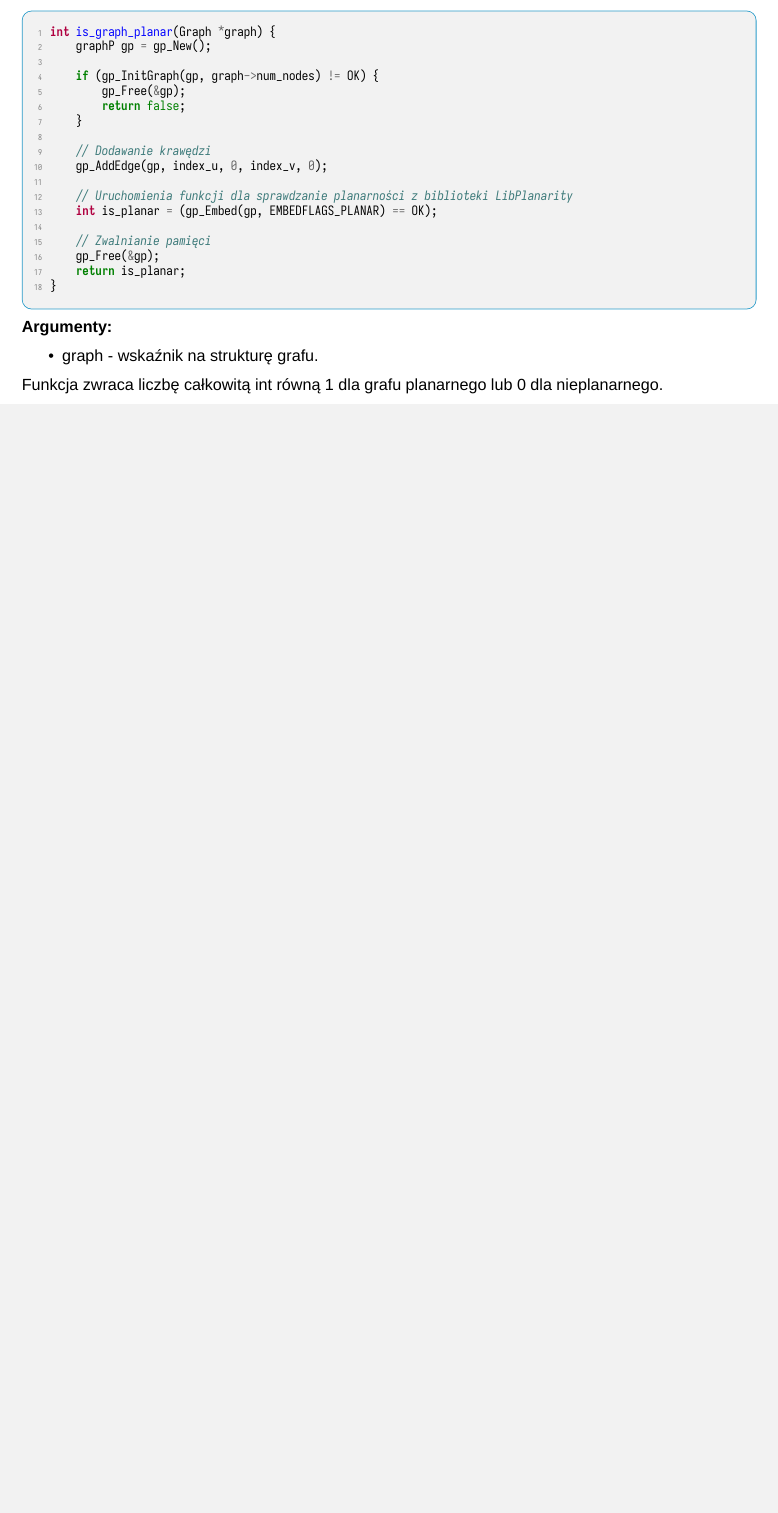
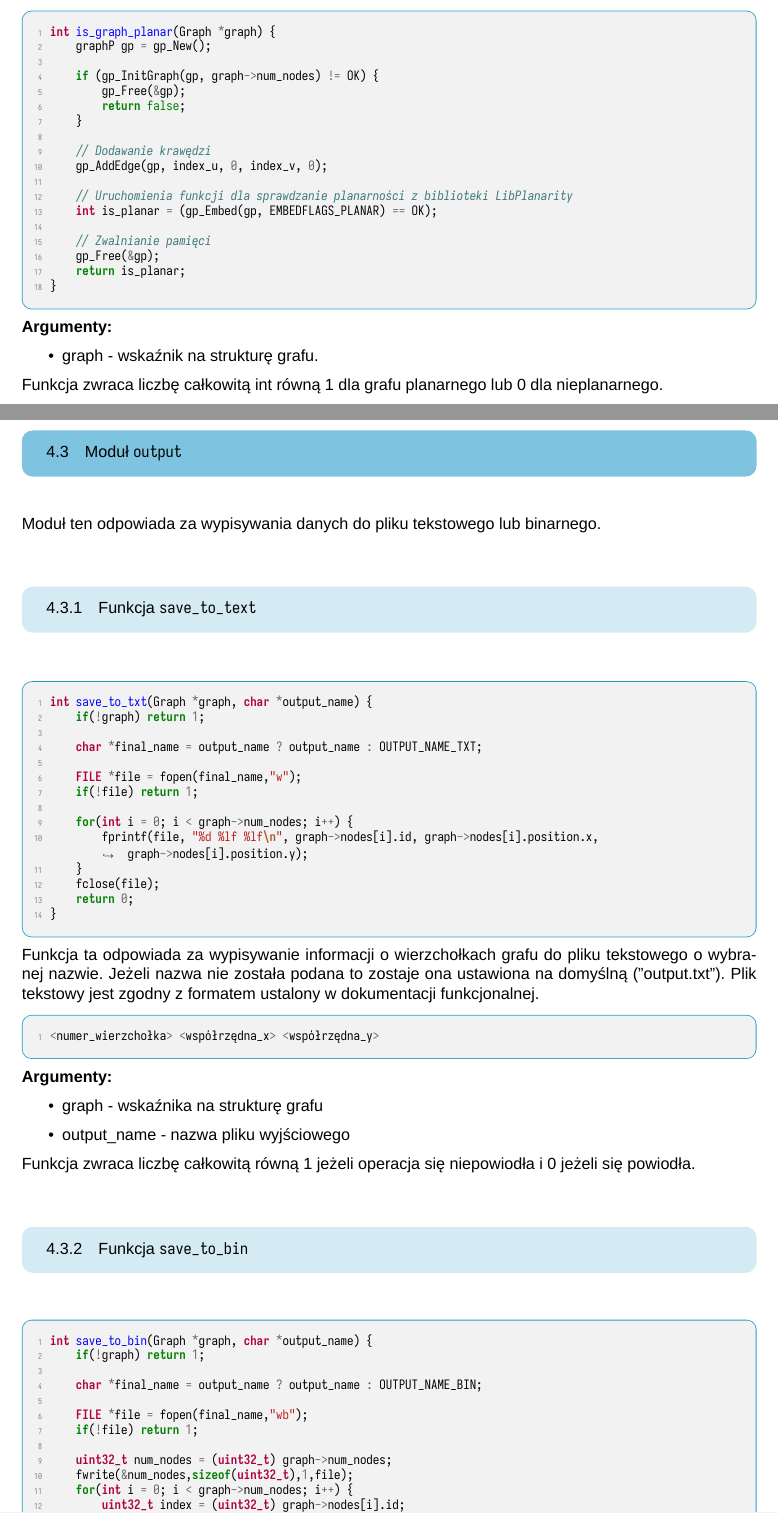
Before and after one commit to jozwikaleksander/jimp2-wizualizacja-grafu-c, a LaTeX document (documentation/implementation/dokumentacja_implementacyjna.tex): part of page 11 of 11 before the commit and two parts of pages 11 and 12 of 13 after it, the two joined at a grey line, cut so that both start at the same text, the shorter picture padded with empty space. The pictures show the PDF file documentation/implementation/dokumentacja_implementacyjna.pdf that the author committed with the source.

Commit message:
Poprawienie komentarzy w module output; Opisanie modułu output w dokumentacji implementacyjnej

```diff
--- a/documentation/implementation/dokumentacja_implementacyjna.tex
+++ b/documentation/implementation/dokumentacja_implementacyjna.tex
@@ -480,4 +480,75 @@ int is_graph_planar(Graph *graph) {
 \end{itemize}
 Funkcja zwraca liczbę całkowitą int równą 1 dla grafu planarnego lub 0 dla nieplanarnego.
 
+\subsection{Moduł \texttt{output}}
+Moduł ten odpowiada za wypisywania danych do pliku tekstowego lub binarnego.
+
+\subsubsection{Funkcja \texttt{save\_to\_text}}
+\begin{mylisting}
+int save_to_txt(Graph *graph, char *output_name) {
+    if(!graph) return 1;
+
+    char *final_name = output_name ? output_name : OUTPUT_NAME_TXT;
+
+    FILE *file = fopen(final_name,"w");
+    if(!file) return 1;
+
+    for(int i = 0; i < graph->num_nodes; i++) {
+        fprintf(file, "%d %lf %lf\n", graph->nodes[i].id, graph->nodes[i].position.x, graph->nodes[i].position.y);
+    }
+    fclose(file);
+    return 0;
+}
+\end{mylisting}
+
+Funkcja ta odpowiada za wypisywanie informacji o wierzchołkach grafu do pliku tekstowego o wybranej nazwie. Jeżeli nazwa
+nie została podana to zostaje ona ustawiona na domyślną ("output.txt"). Plik tekstowy jest zgodny z formatem ustalony
+w dokumentacji funkcjonalnej.
+\begin{mylisting}
+<numer_wierzchołka> <współrzędna_x> <współrzędna_y>
+\end{mylisting}
+
+\textbf{Argumenty:}
+\begin{itemize}
+    \item graph - wskaźnika na strukturę grafu
+    \item output\_name - nazwa pliku wyjściowego
+\end{itemize}
+Funkcja zwraca liczbę całkowitą równą 1 jeżeli operacja się niepowiodła i 0 jeżeli się powiodła.
+
+\subsubsection{Funkcja \texttt{save\_to\_bin}}
+\begin{mylisting}
+int save_to_bin(Graph *graph, char *output_name) {
+    if(!graph) return 1;
+
+    char *final_name = output_name ? output_name : OUTPUT_NAME_BIN;
+
+    FILE *file = fopen(final_name,"wb");
+    if(!file) return 1;
+
+    uint32_t num_nodes = (uint32_t) graph->num_nodes;
+    fwrite(&num_nodes,sizeof(uint32_t),1,file);
+    for(int i = 0; i < graph->num_nodes; i++) {
+        uint32_t index = (uint32_t) graph->nodes[i].id;
+        float x = (float) graph->nodes[i].position.x;
+        float y = (float) graph->nodes[i].position.y;
+
+        fwrite(&index,sizeof(uint32_t),1,file);
+        fwrite(&x,sizeof(float),1,file);
+        fwrite(&y,sizeof(float),1,file);
+    }
+    fclose(file);
+    return 0;
+}
+\end{mylisting}
+Funkcja \texttt{save\_to\_bin} służy do wypisywania danych do pliku binarnego. Podobnie jak dla poprzedniej funkcji, jeżeli
+nazwa pliku nie została podana to jest ona ustawiona na domyślną ("output.bin"). Dane są zapisywane w kolejności i typie zdefniowanym
+w dokumentacji funkcjonalnej.
+
+\textbf{Argumenty:}
+\begin{itemize}
+    \item graph - wskaźnika na strukturę grafu
+    \item output\_name - nazwa pliku wyjściowego
+\end{itemize}
+Funkcja zwraca liczbę całkowitą równą 1 jeżeli operacja się niepowiodła i 0 jeżeli się powiodła.
+
 \end{document}
```
Also changed, not shown: documentation/implementation/dokumentacja_implementacyjna.pdf, 2 other files.
